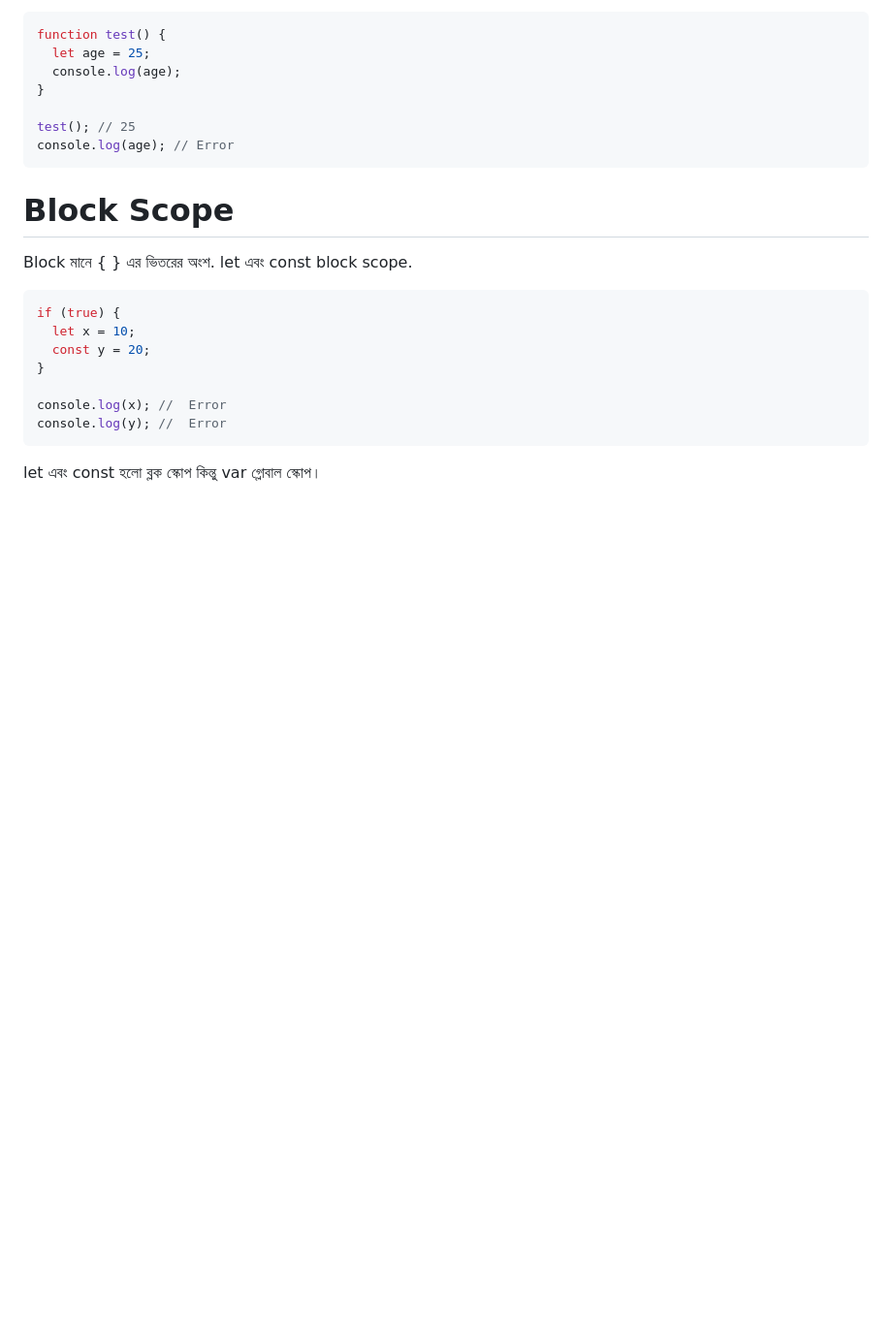
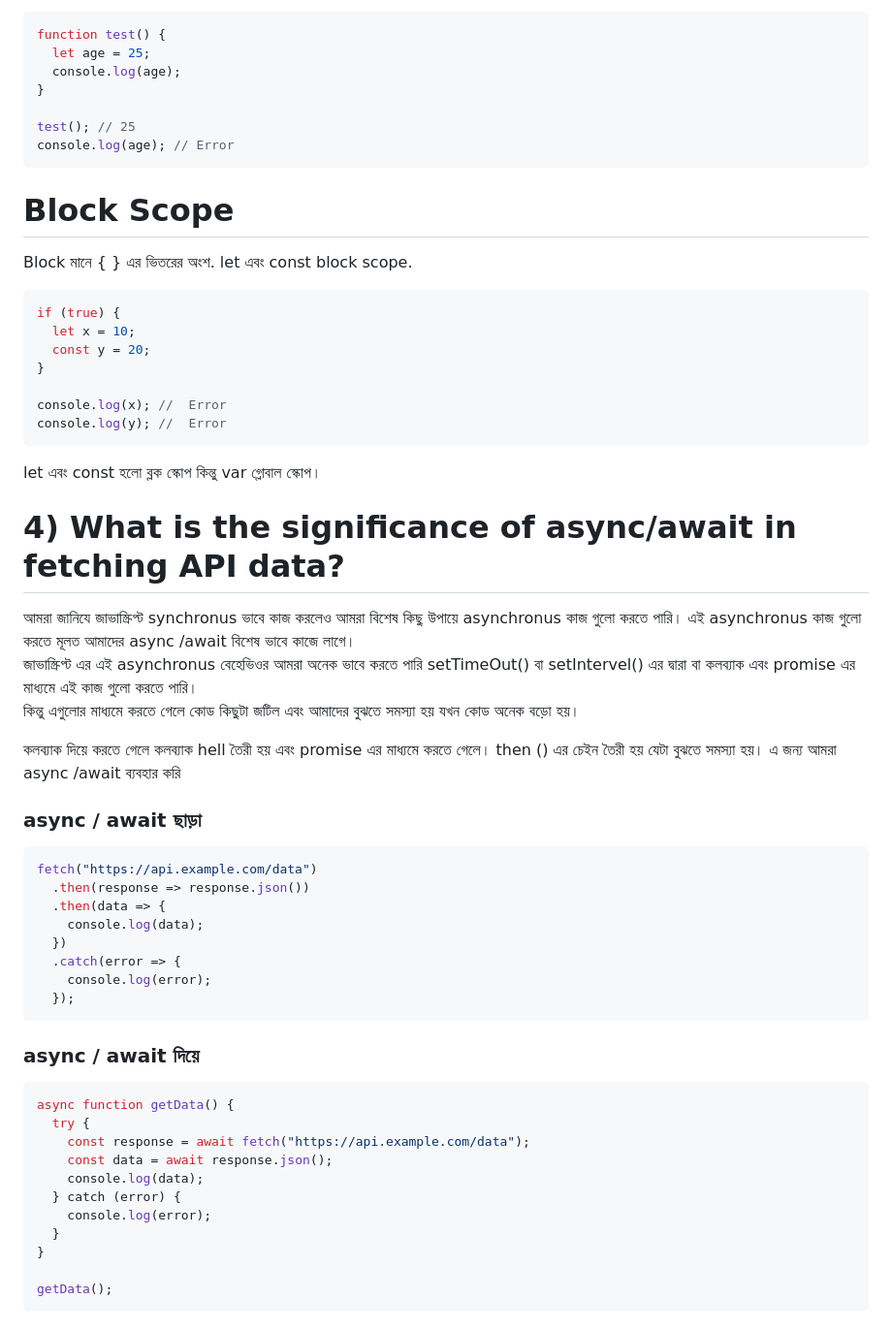
Before and after one commit to ashik-amante/SwiftCart, a Markdown page: README.md, the part around the change. Shown at 97% size. Drawn GitHub-style; blank space fills up the shorter version.

Commit message:
Enhance README with async/await explanation in Bengali
Added explanation of async/await for API data fetching in Bengali, including code examples for both promise and async/await approaches.

````diff
--- a/README.md
+++ b/README.md
@@ -136,3 +136,37 @@ console.log(x); //  Error
 console.log(y); //  Error
 ```
 let এবং const হলো ব্লক স্কোপ কিন্তু var গ্লোবাল স্কোপ।
+
+# 4) What is the significance of async/await in fetching API data?
+
+আমরা জানিযে জাভাস্ক্রিপ্ট synchronus ভাবে কাজ করলেও আমরা বিশেষ কিছু উপায়ে asynchronus কাজ গুলো করতে পারি।
+এই asynchronus কাজ গুলো করতে মূলত আমাদের async /await বিশেষ ভাবে কাজে লাগে।
+জাভাস্ক্রিপ্ট এর এই asynchronus বেহেভিওর আমরা অনেক ভাবে করতে পারি setTimeOut() বা setIntervel() এর দ্বারা বা কলব্যাক এবং promise এর মাধ্যমে এই কাজ গুলো করতে পারি।
+কিন্তু এগুলোর মাধ্যমে করতে গেলে কোড কিছুটা জটিল এবং আমাদের বুঝতে সমস্যা হয় যখন কোড অনেক বড়ো হয়।
+
+কলব্যাক দিয়ে করতে গেলে কলব্যাক hell তৈরী হয় এবং promise এর মাধ্যমে করতে গেলে। then () এর চেইন তৈরী হয় যেটা বুঝতে সমস্যা হয়।  এ জন্য আমরা async /await ব্যবহার করি
+### async / await ছাড়া
+```js
+fetch("https://api.example.com/data")
+  .then(response => response.json())
+  .then(data => {
+    console.log(data);
+  })
+  .catch(error => {
+    console.log(error);
+  });
+```
+### async / await দিয়ে
+```js
+async function getData() {
+  try {
+    const response = await fetch("https://api.example.com/data");
+    const data = await response.json();
+    console.log(data);
+  } catch (error) {
+    console.log(error);
+  }
+}
+
+getData();
+```
````
